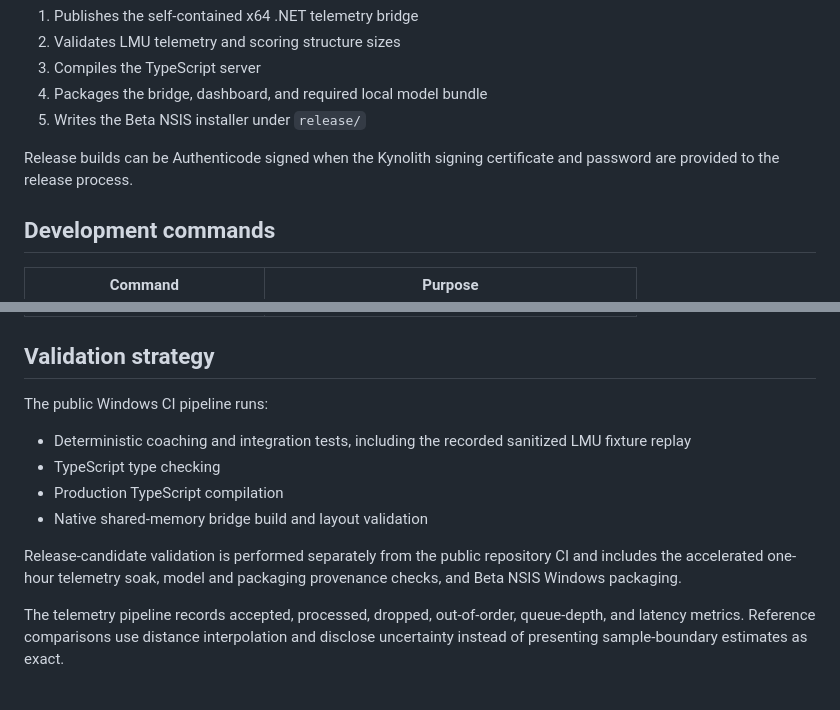
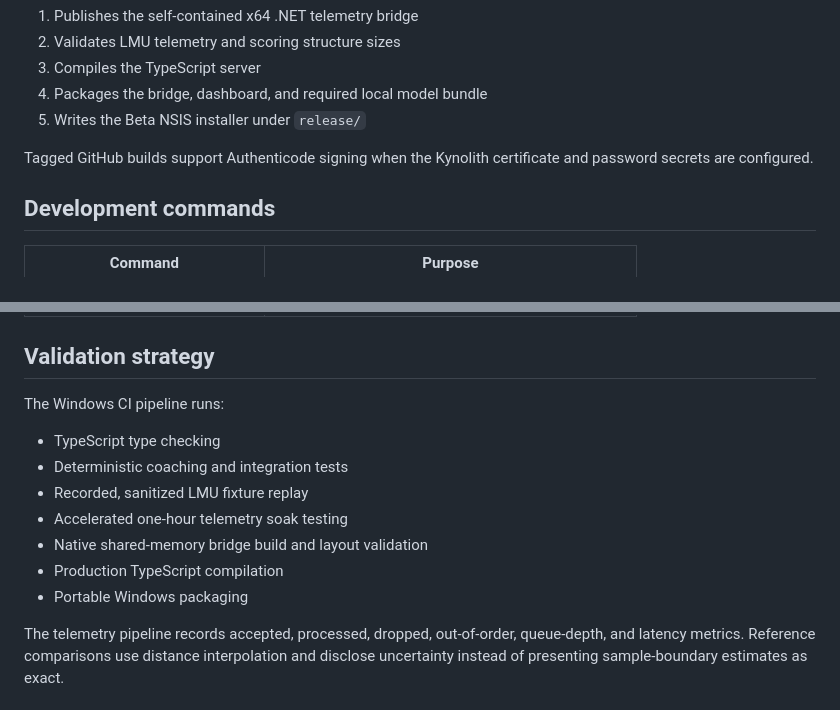
Before and after one commit to DawGroomer/Kynolith-Apex, a Markdown page: README.md, 2 parts joined by grey strips. Drawn GitHub-style.

Commit message:
docs(apex): restore Run 12 validation description

```diff
--- a/README.md
+++ b/README.md
@@ -243,7 +243,7 @@ The build performs the following work:
 4. Packages the bridge, dashboard, and required local model bundle
 5. Writes the Beta NSIS installer under `release/`
 
-Release builds can be Authenticode signed when the Kynolith signing certificate and password are provided to the release process.
+Tagged GitHub builds support Authenticode signing when the Kynolith certificate and password secrets are configured.
 
 ## Development commands
 
@@ -265,14 +265,15 @@ Release builds can be Authenticode signed when the Kynolith signing certificate
 
 ## Validation strategy
 
-The public Windows CI pipeline runs:
+The Windows CI pipeline runs:
 
-- Deterministic coaching and integration tests, including the recorded sanitized LMU fixture replay
 - TypeScript type checking
+- Deterministic coaching and integration tests
+- Recorded, sanitized LMU fixture replay
+- Accelerated one-hour telemetry soak testing
+- Native shared-memory bridge build and layout validation
 - Production TypeScript compilation
-- Native shared-memory bridge build and layout validation
-
-Release-candidate validation is performed separately from the public repository CI and includes the accelerated one-hour telemetry soak, model and packaging provenance checks, and Beta NSIS Windows packaging.
+- Portable Windows packaging
 
 The telemetry pipeline records accepted, processed, dropped, out-of-order, queue-depth, and latency metrics. Reference comparisons use distance interpolation and disclose uncertainty instead of presenting sample-boundary estimates as exact.
 
```
